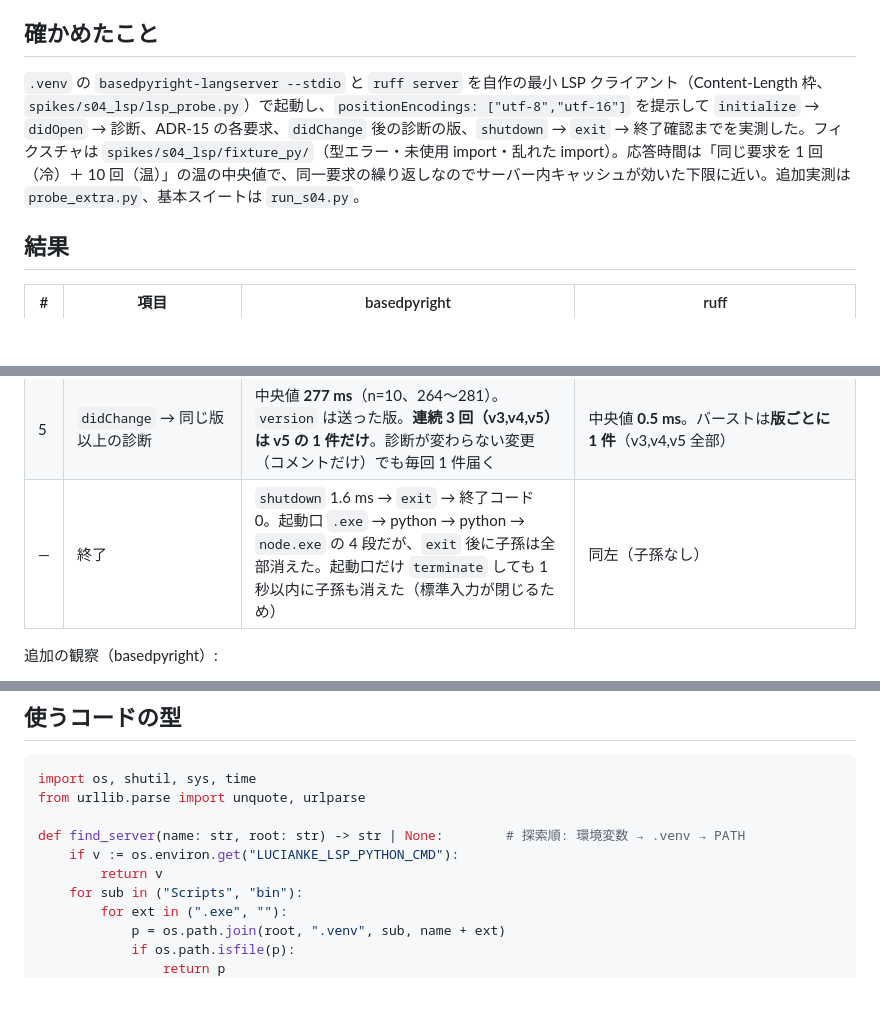
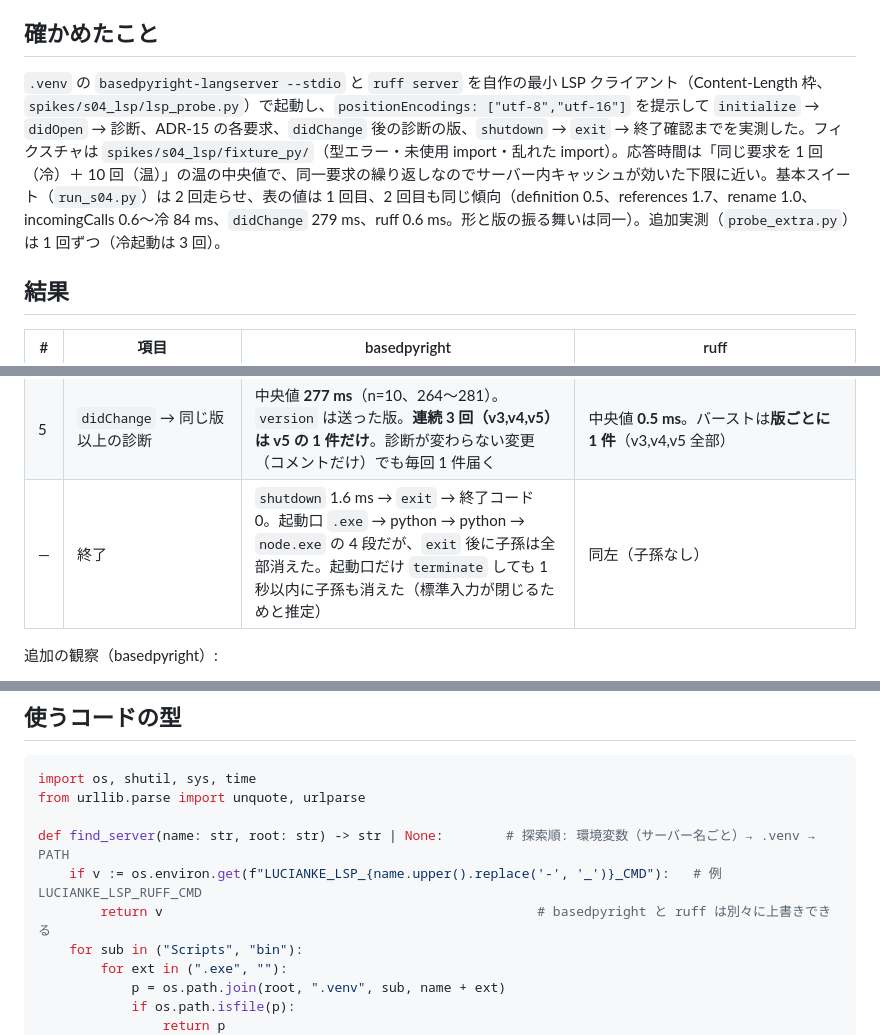
Before and after one commit to ShinichiOkas/Lucianke, a Markdown page: docs/spikes/S-04.md, 3 parts joined by grey strips. GitHub-like rendering; blank space fills up the shorter version.

Commit message:
S-04: 環境変数をサーバー名単位に直し、基本スイートの再実行結果を追記
Co-Authored-By: Claude Sonnet 5.5 <noreply@anthropic.com>

```diff
--- a/docs/spikes/S-04.md
+++ b/docs/spikes/S-04.md
@@ -3,7 +3,7 @@
 実施日 2026-10-29。Windows 11 Home 10.0.26300、CPython 3.12.11、`basedpyright` 1.40.2（pyright 1.1.414 相当。Node は `nodejs-wheel-binaries` 24.19.0 が同梱）、`ruff` 0.17.3。判定: **合格**（basedpyright で起動・`initialize`・診断・`definition`・`references`・`hover`・`rename`・`callHierarchy` が通り、ruff の診断・quickfix・organizeImports も通った）。ただし macOS / Linux は未実施（CI で確認）。設計書 §7.5 に直す点が 9 つある。
 
 ## 確かめたこと
-`.venv` の `basedpyright-langserver --stdio` と `ruff server` を自作の最小 LSP クライアント（Content-Length 枠、`spikes/s04_lsp/lsp_probe.py`）で起動し、`positionEncodings: ["utf-8","utf-16"]` を提示して `initialize` → `didOpen` → 診断、ADR-15 の各要求、`didChange` 後の診断の版、`shutdown` → `exit` → 終了確認までを実測した。フィクスチャは `spikes/s04_lsp/fixture_py/`（型エラー・未使用 import・乱れた import）。応答時間は「同じ要求を 1 回（冷）＋ 10 回（温）」の温の中央値で、同一要求の繰り返しなのでサーバー内キャッシュが効いた下限に近い。追加実測は `probe_extra.py`、基本スイートは `run_s04.py`。
+`.venv` の `basedpyright-langserver --stdio` と `ruff server` を自作の最小 LSP クライアント（Content-Length 枠、`spikes/s04_lsp/lsp_probe.py`）で起動し、`positionEncodings: ["utf-8","utf-16"]` を提示して `initialize` → `didOpen` → 診断、ADR-15 の各要求、`didChange` 後の診断の版、`shutdown` → `exit` → 終了確認までを実測した。フィクスチャは `spikes/s04_lsp/fixture_py/`（型エラー・未使用 import・乱れた import）。応答時間は「同じ要求を 1 回（冷）＋ 10 回（温）」の温の中央値で、同一要求の繰り返しなのでサーバー内キャッシュが効いた下限に近い。基本スイート（`run_s04.py`）は 2 回走らせ、表の値は 1 回目、2 回目も同じ傾向（definition 0.5、references 1.7、rename 1.0、incomingCalls 0.6〜冷 84 ms、`didChange` 279 ms、ruff 0.6 ms。形と版の振る舞いは同一）。追加実測（`probe_extra.py`）は 1 回ずつ（冷起動は 3 回）。
 
 ## 結果
 | # | 項目 | basedpyright | ruff |
@@ -22,7 +22,7 @@
 | 3 | 起動 → 診断・進捗 | 上記。`$/progress` は**複数文書を続けて開いたときだけ**（begin 1.00 s → end 1.07 s、メッセージは OS ロケールの文）。単一文書では出ない。`didChange` 後も出ない | `$/progress` なし |
 | 4 | ruff の診断 | — | F401（`tags:[1]`＝未使用）、I001。`source: "Ruff"`、`codeDescription`・`data` あり。範囲は UTF-8 列 |
 | 5 | `didChange` → 同じ版以上の診断 | 中央値 **277 ms**（n=10、264〜281）。`version` は送った版。**連続 3 回（v3,v4,v5）は v5 の 1 件だけ**。診断が変わらない変更（コメントだけ）でも毎回 1 件届く | 中央値 **0.5 ms**。バーストは**版ごとに 1 件**（v3,v4,v5 全部） |
-| — | 終了 | `shutdown` 1.6 ms → `exit` → 終了コード 0。起動口 `.exe` → python → python → `node.exe` の 4 段だが、`exit` 後に子孫は全部消えた。起動口だけ `terminate` しても 1 秒以内に子孫も消えた（標準入力が閉じるため） | 同左（子孫なし） |
+| — | 終了 | `shutdown` 1.6 ms → `exit` → 終了コード 0。起動口 `.exe` → python → python → `node.exe` の 4 段だが、`exit` 後に子孫は全部消えた。起動口だけ `terminate` しても 1 秒以内に子孫も消えた（標準入力が閉じるためと推定） | 同左（子孫なし） |
 
 追加の観察（basedpyright）:
 - **`initializationOptions` ではインタープリタを渡せない**。`{pythonPath}`・`{python:{pythonPath}}` のどちらも効かず、`.venv` を `PATH` から外した環境で `dulwich` が `reportMissingImports` のまま。**`workspace/configuration` の `python` セクションで `{"pythonPath": ...}` を返すと解決**（`out/interp.json`、`probe_extra.py pypath`）。サーバーが尋ねるセクションは `python` と `basedpyright` の 2 つ。
@@ -47,9 +47,9 @@
 import os, shutil, sys, time
 from urllib.parse import unquote, urlparse
 
-def find_server(name: str, root: str) -> str | None:        # 探索順: 環境変数 → .venv → PATH
-    if v := os.environ.get("LUCIANKE_LSP_PYTHON_CMD"):
-        return v
+def find_server(name: str, root: str) -> str | None:        # 探索順: 環境変数（サーバー名ごと）→ .venv → PATH
+    if v := os.environ.get(f"LUCIANKE_LSP_{name.upper().replace('-', '_')}_CMD"):   # 例 LUCIANKE_LSP_RUFF_CMD
+        return v                                                # basedpyright と ruff は別々に上書きできる
     for sub in ("Scripts", "bin"):
         for ext in (".exe", ""):
             p = os.path.join(root, ".venv", sub, name + ext)
```
Also changed, not shown: other parts of docs/spikes/S-04.md (+1 -1 lines).
